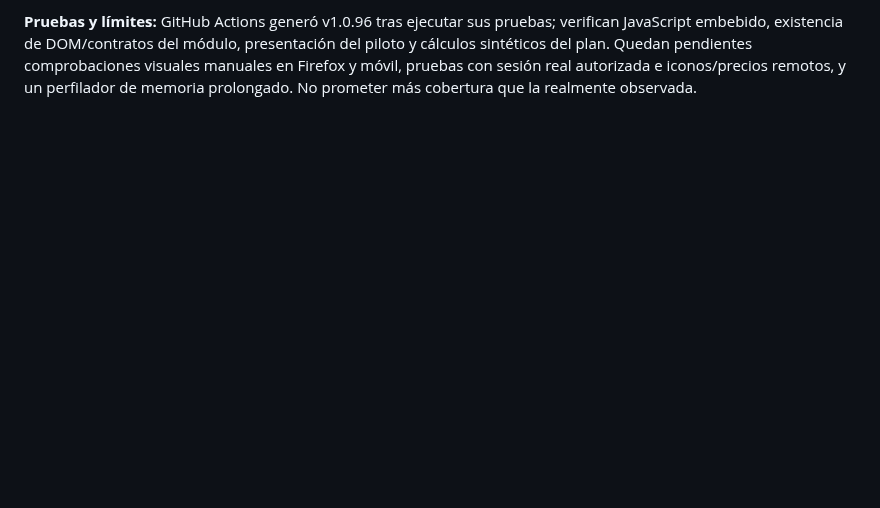
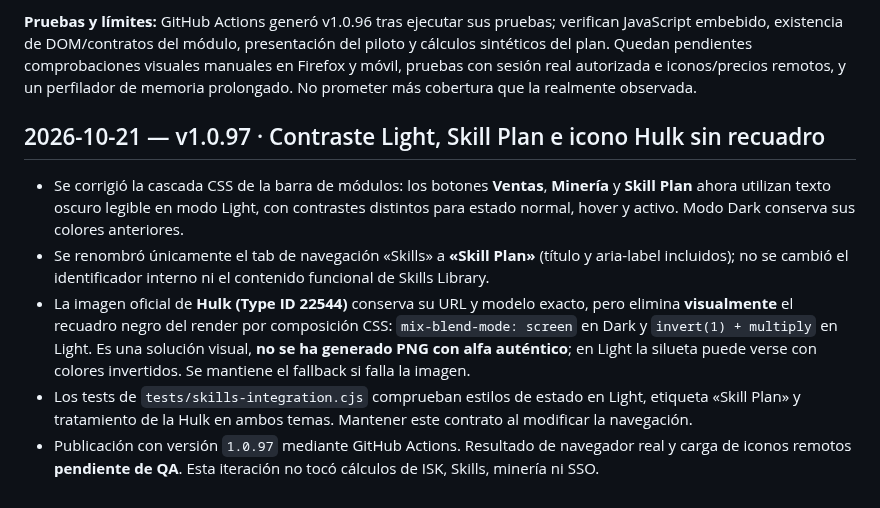
Before and after one commit to Fikolasty/gestor-ventas-eve, a Markdown page: docs/SDD.md, the part around the change. Drawn GitHub-style; blank space fills up the shorter version.

Commit message:
[ChatGPT] Record Light contrast, Skill Plan name and background-free Hulk treatment

```diff
--- a/docs/SDD.md
+++ b/docs/SDD.md
@@ -224,3 +224,13 @@
 - `src/script.js`, `src/shell.html`, `src/mining.css`, `src/skills_preview.html`, `build.py`, `tests/skills-integration.cjs`, `tests/financial-accounting.cjs` y workflow tienen los cambios correspondientes.
 
 **Pruebas y límites:** GitHub Actions generó v1.0.96 tras ejecutar sus pruebas; verifican JavaScript embebido, existencia de DOM/contratos del módulo, presentación del piloto y cálculos sintéticos del plan. Quedan pendientes comprobaciones visuales manuales en Firefox y móvil, pruebas con sesión real autorizada e iconos/precios remotos, y un perfilador de memoria prolongado. No prometer más cobertura que la realmente observada.
+
+
+
+## 2026-10-21 — v1.0.97 · Contraste Light, Skill Plan e icono Hulk sin recuadro
+
+- Se corrigió la cascada CSS de la barra de módulos: los botones **Ventas**, **Minería** y **Skill Plan** ahora utilizan texto oscuro legible en modo Light, con contrastes distintos para estado normal, hover y activo. Modo Dark conserva sus colores anteriores.
+- Se renombró únicamente el tab de navegación «Skills» a **«Skill Plan»** (título y aria-label incluidos); no se cambió el identificador interno ni el contenido funcional de Skills Library.
+- La imagen oficial de **Hulk (Type ID 22544)** conserva su URL y modelo exacto, pero elimina **visualmente** el recuadro negro del render por composición CSS: `mix-blend-mode: screen` en Dark y `invert(1) + multiply` en Light. Es una solución visual, **no se ha generado PNG con alfa auténtico**; en Light la silueta puede verse con colores invertidos. Se mantiene el fallback si falla la imagen.
+- Los tests de `tests/skills-integration.cjs` comprueban estilos de estado en Light, etiqueta «Skill Plan» y tratamiento de la Hulk en ambos temas. Mantener este contrato al modificar la navegación.
+- Publicación con versión `1.0.97` mediante GitHub Actions. Resultado de navegador real y carga de iconos remotos **pendiente de QA**. Esta iteración no tocó cálculos de ISK, Skills, minería ni SSO.
```
